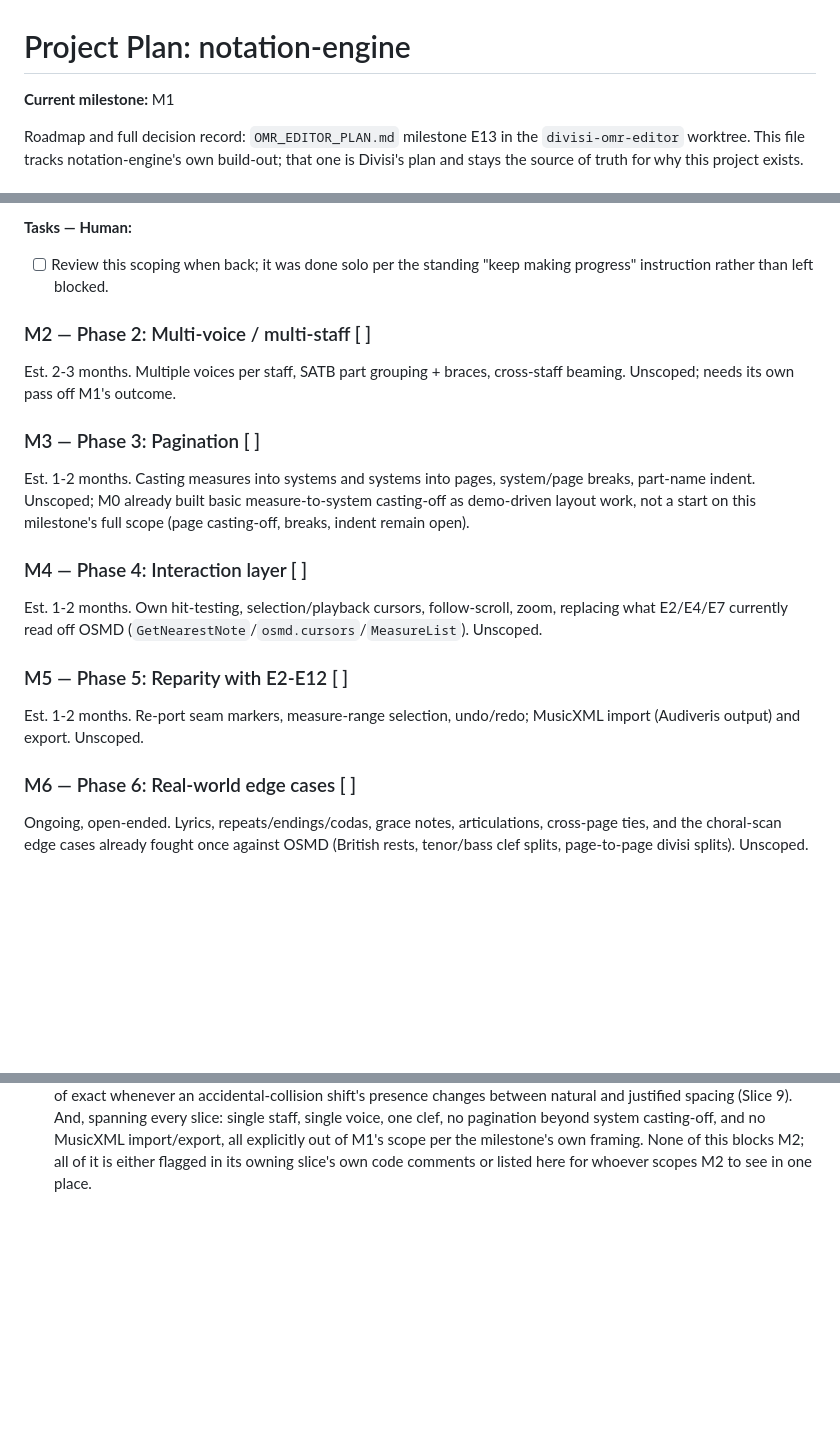
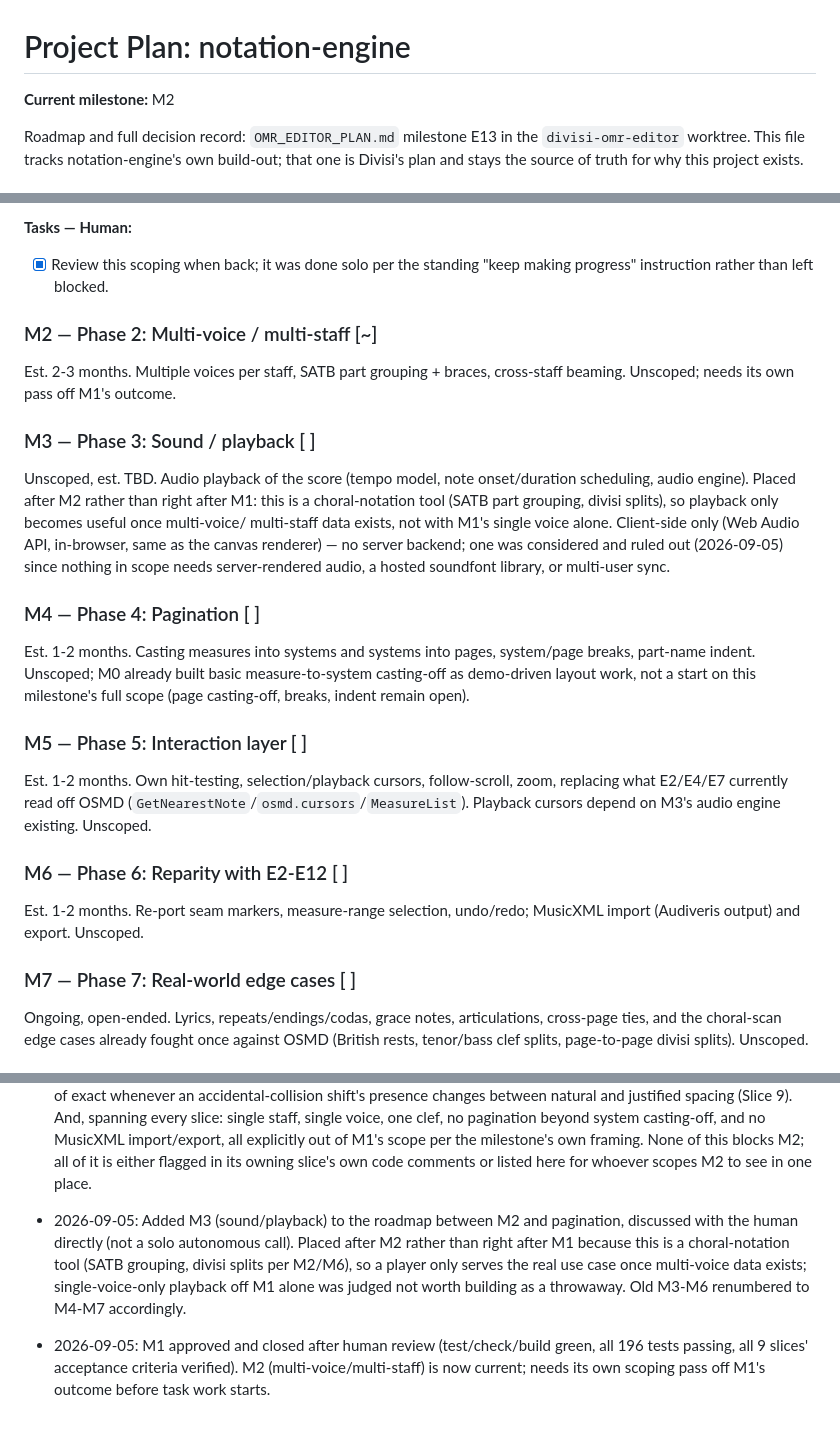
Before and after one commit to Maripirs/notation-engine, a Markdown page: plan.md, 3 parts joined by grey strips. Drawn GitHub-style; blank space fills up the shorter version.

Commit message:
Plan: add M3 (sound/playback), close M1, open M2
M3 (sound/playback) added to the roadmap between M2 and pagination per
discussion with the human; old M3-M6 renumbered to M4-M7. M1
(single-voice engraving) approved and closed after human review: all
196 tests pass, check/build green, all 9 slices' acceptance criteria
verified. M2 (multi-voice/multi-staff) is now current.

Claude-Session: https://claude.ai/code/session_016FLgpnEqpYsDEpQK4nNLzp

```diff
--- a/plan.md
+++ b/plan.md
@@ -1,6 +1,6 @@
 # Project Plan: notation-engine
 
-**Current milestone:** M1
+**Current milestone:** M2
 
 Roadmap and full decision record: `OMR_EDITOR_PLAN.md` milestone E13 in the
 `divisi-omr-editor` worktree. This file tracks notation-engine's own
@@ -132,33 +132,46 @@ pass; `npm run check`/`test`/`build` stay green throughout.
       (this must not regress M0's core claim).
 
 **Tasks — Human:**
-- [ ] Review this scoping when back; it was done solo per the standing
+- [x] Review this scoping when back; it was done solo per the standing
       "keep making progress" instruction rather than left blocked.
 
-### M2 — Phase 2: Multi-voice / multi-staff [ ]
+### M2 — Phase 2: Multi-voice / multi-staff [~]
 
 Est. 2-3 months. Multiple voices per staff, SATB part grouping + braces,
 cross-staff beaming. Unscoped; needs its own pass off M1's outcome.
 
-### M3 — Phase 3: Pagination [ ]
+### M3 — Phase 3: Sound / playback [ ]
+
+Unscoped, est. TBD. Audio playback of the score (tempo model, note
+onset/duration scheduling, audio engine). Placed after M2 rather than
+right after M1: this is a choral-notation tool (SATB part grouping,
+divisi splits), so playback only becomes useful once multi-voice/
+multi-staff data exists, not with M1's single voice alone. Client-side
+only (Web Audio API, in-browser, same as the canvas renderer) — no
+server backend; one was considered and ruled out (2026-09-05) since
+nothing in scope needs server-rendered audio, a hosted soundfont
+library, or multi-user sync.
+
+### M4 — Phase 4: Pagination [ ]
 
 Est. 1-2 months. Casting measures into systems and systems into pages,
 system/page breaks, part-name indent. Unscoped; M0 already built basic
 measure-to-system casting-off as demo-driven layout work, not a start on
 this milestone's full scope (page casting-off, breaks, indent remain open).
 
-### M4 — Phase 4: Interaction layer [ ]
+### M5 — Phase 5: Interaction layer [ ]
 
 Est. 1-2 months. Own hit-testing, selection/playback cursors, follow-scroll,
 zoom, replacing what E2/E4/E7 currently read off OSMD
-(`GetNearestNote`/`osmd.cursors`/`MeasureList`). Unscoped.
+(`GetNearestNote`/`osmd.cursors`/`MeasureList`). Playback cursors depend on
+M3's audio engine existing. Unscoped.
 
-### M5 — Phase 5: Reparity with E2-E12 [ ]
+### M6 — Phase 6: Reparity with E2-E12 [ ]
 
 Est. 1-2 months. Re-port seam markers, measure-range selection, undo/redo;
 MusicXML import (Audiveris output) and export. Unscoped.
 
-### M6 — Phase 6: Real-world edge cases [ ]
+### M7 — Phase 7: Real-world edge cases [ ]
 
 Ongoing, open-ended. Lyrics, repeats/endings/codas, grace notes,
 articulations, cross-page ties, and the choral-scan edge cases already
@@ -696,3 +709,14 @@ divisi splits). Unscoped.
   M1's scope per the milestone's own framing. None of this blocks M2; all of
   it is either flagged in its owning slice's own code comments or listed here
   for whoever scopes M2 to see in one place.
+- 2026-09-05: Added M3 (sound/playback) to the roadmap between M2 and
+  pagination, discussed with the human directly (not a solo autonomous
+  call). Placed after M2 rather than right after M1 because this is a
+  choral-notation tool (SATB grouping, divisi splits per M2/M6), so a
+  player only serves the real use case once multi-voice data exists;
+  single-voice-only playback off M1 alone was judged not worth building
+  as a throwaway. Old M3-M6 renumbered to M4-M7 accordingly.
+- 2026-09-05: M1 approved and closed after human review (test/check/build
+  green, all 196 tests passing, all 9 slices' acceptance criteria verified).
+  M2 (multi-voice/multi-staff) is now current; needs its own scoping pass
+  off M1's outcome before task work starts.
```
Also changed, not shown: other parts of plan.md (+1 -1 lines).
